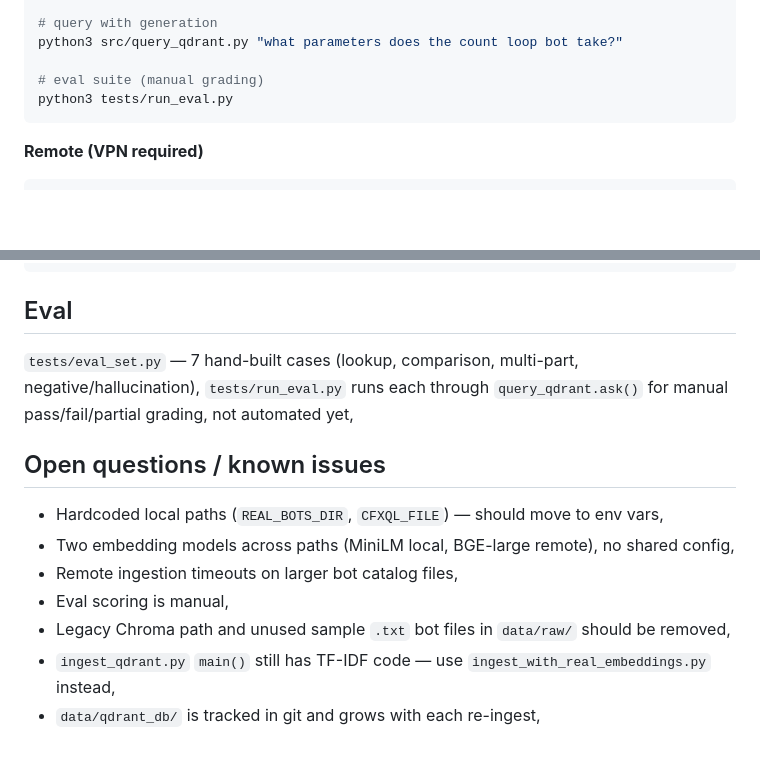
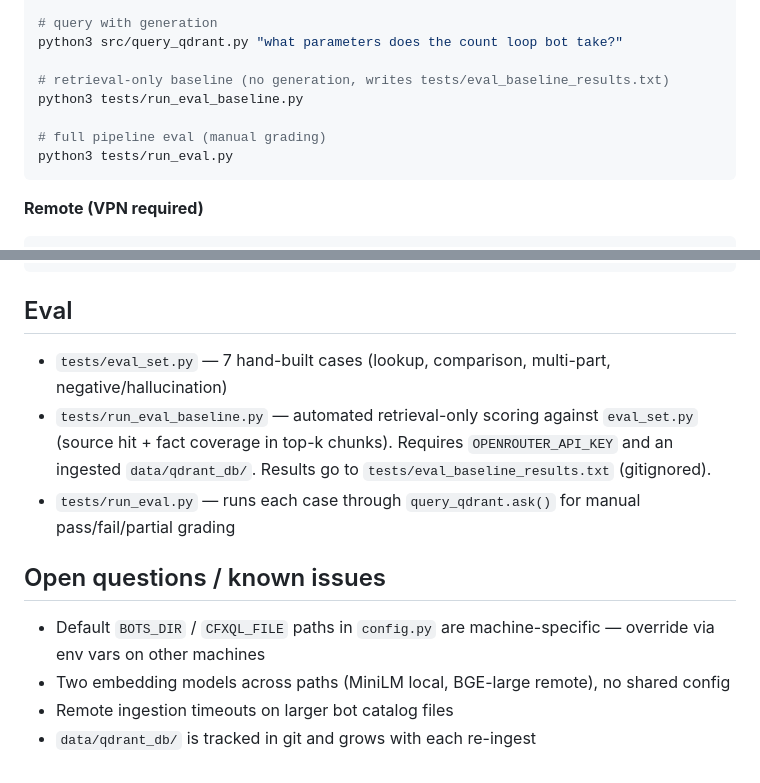
Before and after one commit to saipisupati/fabrix-docs-agent, a Markdown page: README.md, 2 parts joined by grey strips. Drawn GitHub-style; blank space fills up the shorter version.

````diff
--- a/README.md
+++ b/README.md
@@ -48,7 +56,10 @@ python3 src/ingest_with_real_embeddings.py
 # query with generation
 python3 src/query_qdrant.py "what parameters does the count loop bot take?"
 
-# eval suite (manual grading)
+# retrieval-only baseline (no generation, writes tests/eval_baseline_results.txt)
+python3 tests/run_eval_baseline.py
+
+# full pipeline eval (manual grading)
 python3 tests/run_eval.py
 ```
 
@@ -67,14 +78,13 @@ python3 src/batch_ingest_bots.py /path/to/Bots/
 
 ## Eval
 
-`tests/eval_set.py` — 7 hand-built cases (lookup, comparison, multi-part, negative/hallucination), `tests/run_eval.py` runs each through `query_qdrant.ask()` for manual pass/fail/partial grading, not automated yet,
+- `tests/eval_set.py` — 7 hand-built cases (lookup, comparison, multi-part, negative/hallucination)
+- `tests/run_eval_baseline.py` — automated retrieval-only scoring against `eval_set.py` (source hit + fact coverage in top-k chunks). Requires `OPENROUTER_API_KEY` and an ingested `data/qdrant_db/`. Results go to `tests/eval_baseline_results.txt` (gitignored).
+- `tests/run_eval.py` — runs each case through `query_qdrant.ask()` for manual pass/fail/partial grading
 
 ## Open questions / known issues
 
-- Hardcoded local paths (`REAL_BOTS_DIR`, `CFXQL_FILE`) — should move to env vars,
-- Two embedding models across paths (MiniLM local, BGE-large remote), no shared config,
-- Remote ingestion timeouts on larger bot catalog files,
-- Eval scoring is manual,
-- Legacy Chroma path and unused sample `.txt` bot files in `data/raw/` should be removed,
-- `ingest_qdrant.py` `main()` still has TF-IDF code — use `ingest_with_real_embeddings.py` instead,
-- `data/qdrant_db/` is tracked in git and grows with each re-ingest,
+- Default `BOTS_DIR` / `CFXQL_FILE` paths in `config.py` are machine-specific — override via env vars on other machines
+- Two embedding models across paths (MiniLM local, BGE-large remote), no shared config
+- Remote ingestion timeouts on larger bot catalog files
+- `data/qdrant_db/` is tracked in git and grows with each re-ingest
````
Also changed, not shown: other parts of README.md (+21 -13 lines).
